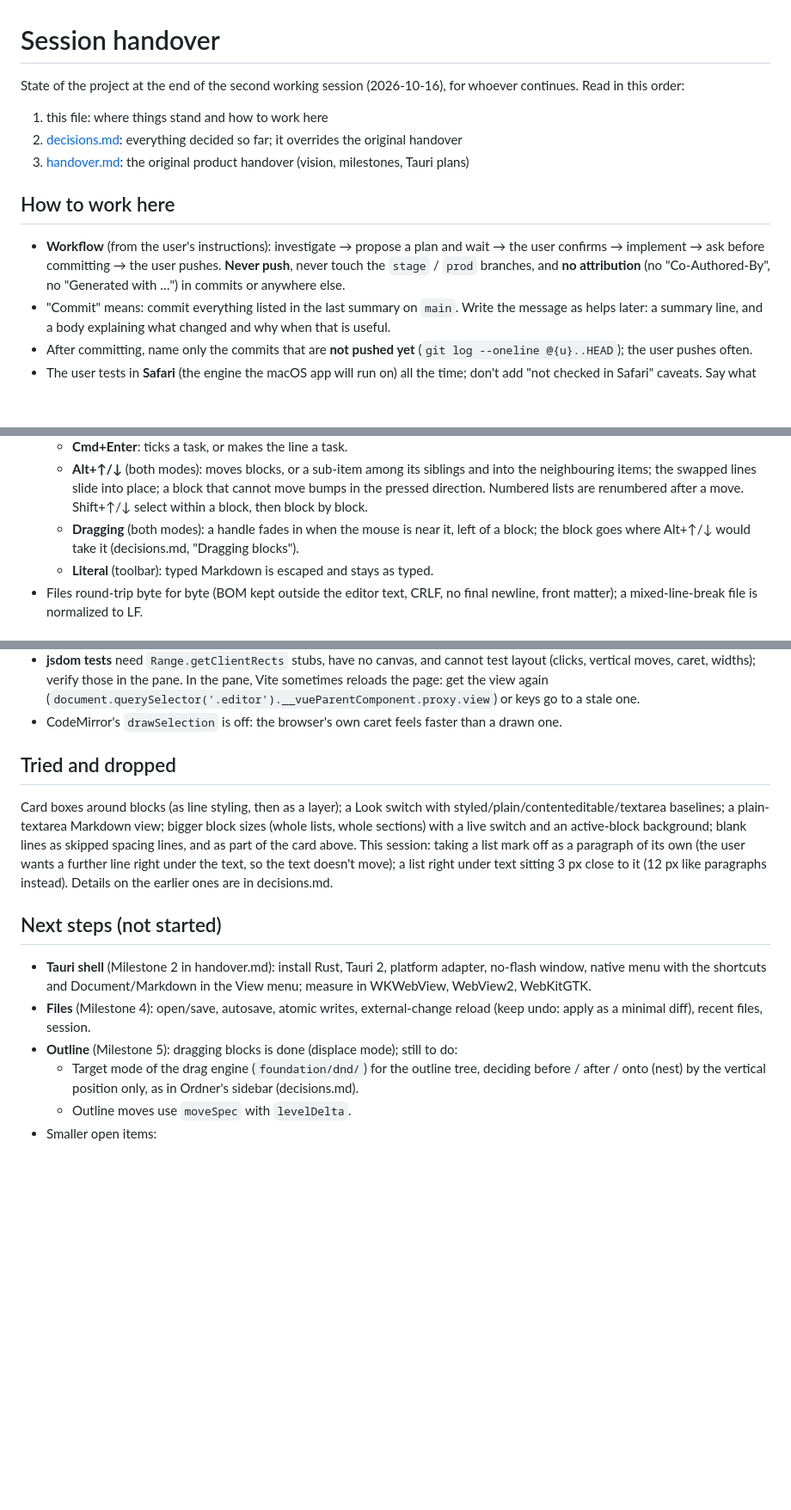
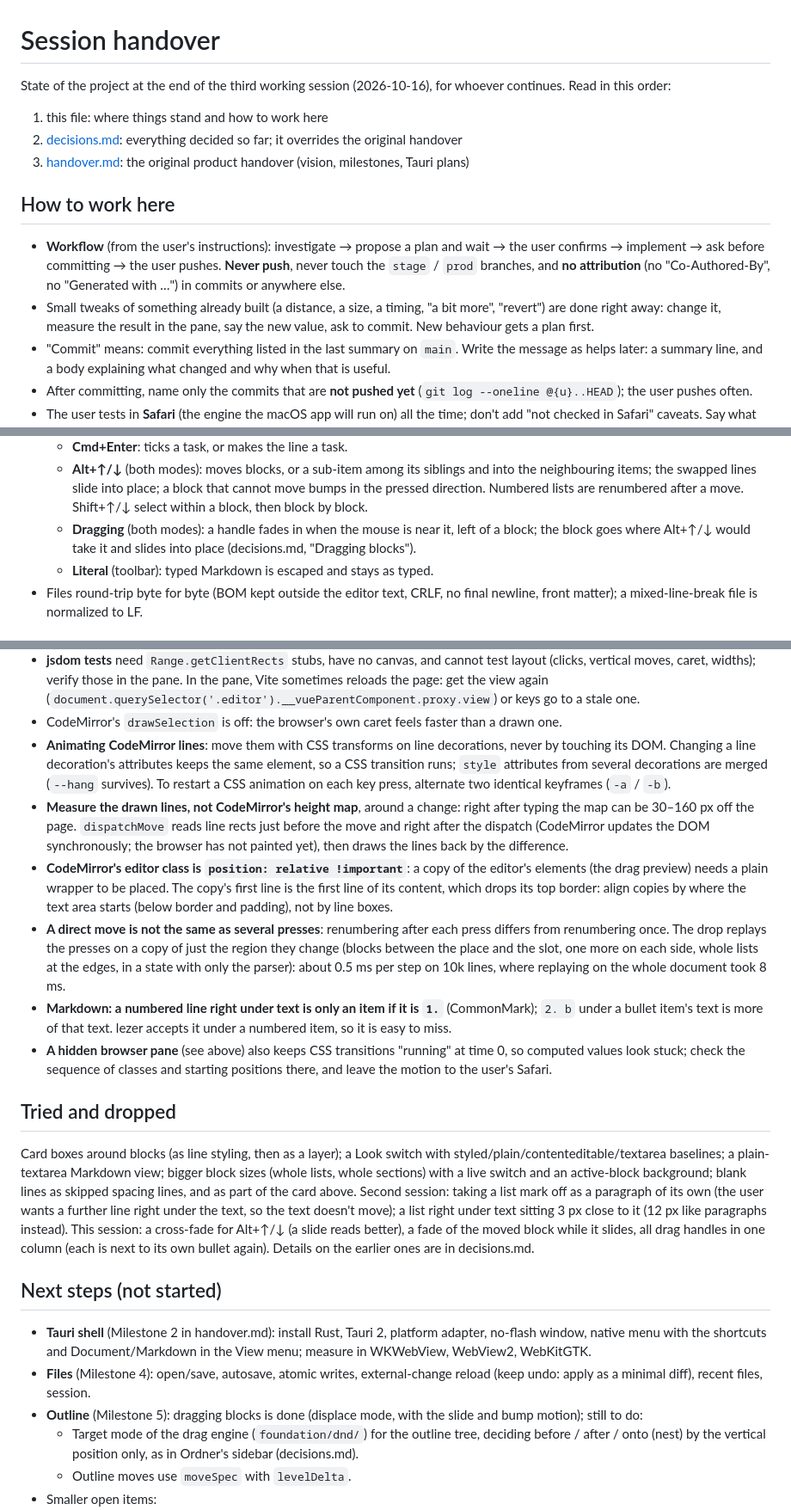
Before and after one commit to vbgm/editor, a Markdown page: docs/session-handover.md, 3 parts joined by grey strips. Shown at 86% size. Drawn GitHub-style; blank space fills up the shorter version.

Commit message:
Handover for the end of the third session
session-handover.md: what this session built (dragging blocks, the slide
and bump of moves, numbering fixes), where the values to tune live, how
small tweaks are handled, lessons learned (animating CodeMirror lines,
measuring drawn lines, replaying moves on a region, numbered lines under
text, the hidden pane), and what was tried and dropped.

```diff
--- a/docs/session-handover.md
+++ b/docs/session-handover.md
@@ -1,6 +1,6 @@
 # Session handover
 
-State of the project at the end of the second working session (2026-10-16), for whoever continues.
+State of the project at the end of the third working session (2026-10-16), for whoever continues.
 Read in this order:
 
 1. this file: where things stand and how to work here
@@ -10,6 +10,7 @@ Read in this order:
 ## How to work here
 
 - **Workflow** (from the user's instructions): investigate → propose a plan and wait → the user confirms → implement → ask before committing → the user pushes. **Never push**, never touch the `stage` / `prod` branches, and **no attribution** (no "Co-Authored-By", no "Generated with …") in commits or anywhere else.
+- Small tweaks of something already built (a distance, a size, a timing, "a bit more", "revert") are done right away: change it, measure the result in the pane, say the new value, ask to commit. New behaviour gets a plan first.
 - "Commit" means: commit everything listed in the last summary on `main`. Write the message as helps later: a summary line, and a body explaining what changed and why when that is useful.
 - After committing, name only the commits that are **not pushed yet** (`git log --oneline @{u}..HEAD`); the user pushes often.
 - The user tests in **Safari** (the engine the macOS app will run on) all the time; don't add "not checked in Safari" caveats. Say what you verified in the browser pane (Chromium) and how.
@@ -58,7 +69,7 @@ One CodeMirror 6 editor (in `src/app/editor/`) with two modes, switched by the M
   - **Cmd+7 / Cmd+8**: numbers / bullets, kept nested. Turning an item off and on gives back the same file. A quoted line loses its quote.
   - **Cmd+Enter**: ticks a task, or makes the line a task.
   - **Alt+↑/↓** (both modes): moves blocks, or a sub-item among its siblings and into the neighbouring items; the swapped lines slide into place; a block that cannot move bumps in the pressed direction. Numbered lists are renumbered after a move. Shift+↑/↓ select within a block, then block by block.
-  - **Dragging** (both modes): a handle fades in when the mouse is near it, left of a block; the block goes where Alt+↑/↓ would take it (decisions.md, "Dragging blocks").
+  - **Dragging** (both modes): a handle fades in when the mouse is near it, left of a block; the block goes where Alt+↑/↓ would take it and slides into place (decisions.md, "Dragging blocks").
   - **Literal** (toolbar): typed Markdown is escaped and stays as typed.
 - Files round-trip byte for byte (BOM kept outside the editor text, CRLF, no final newline, front matter); a mixed-line-break file is normalized to LF.
 
@@ -106,16 +117,22 @@ One CodeMirror 6 editor (in `src/app/editor/`) with two modes, switched by the M
 - **Anything wider than the window** makes CodeMirror's scroll-into-view scroll the whole app sideways; the app's children have `min-width: 0` and the toolbar/stats scroll on their own.
 - **jsdom tests** need `Range.getClientRects` stubs, have no canvas, and cannot test layout (clicks, vertical moves, caret, widths); verify those in the pane. In the pane, Vite sometimes reloads the page: get the view again (`document.querySelector('.editor').__vueParentComponent.proxy.view`) or keys go to a stale one.
 - CodeMirror's `drawSelection` is off: the browser's own caret feels faster than a drawn one.
+- **Animating CodeMirror lines**: move them with CSS transforms on line decorations, never by touching its DOM. Changing a line decoration's attributes keeps the same element, so a CSS transition runs; `style` attributes from several decorations are merged (`--hang` survives). To restart a CSS animation on each key press, alternate two identical keyframes (`-a` / `-b`).
+- **Measure the drawn lines, not CodeMirror's height map**, around a change: right after typing the map can be 30–160 px off the page. `dispatchMove` reads line rects just before the move and right after the dispatch (CodeMirror updates the DOM synchronously; the browser has not painted yet), then draws the lines back by the difference.
+- **CodeMirror's editor class is `position: relative !important`**: a copy of the editor's elements (the drag preview) needs a plain wrapper to be placed. The copy's first line is the first line of its content, which drops its top border: align copies by where the text area starts (below border and padding), not by line boxes.
+- **A direct move is not the same as several presses**: renumbering after each press differs from renumbering once. The drop replays the presses on a copy of just the region they change (blocks between the place and the slot, one more on each side, whole lists at the edges, in a state with only the parser): about 0.5 ms per step on 10k lines, where replaying on the whole document took 8 ms.
+- **Markdown: a numbered line right under text is only an item if it is `1.`** (CommonMark); `2. b` under a bullet item's text is more of that text. lezer accepts it under a numbered item, so it is easy to miss.
+- **A hidden browser pane** (see above) also keeps CSS transitions "running" at time 0, so computed values look stuck; check the sequence of classes and starting positions there, and leave the motion to the user's Safari.
 
 ## Tried and dropped
 
-Card boxes around blocks (as line styling, then as a layer); a Look switch with styled/plain/contenteditable/textarea baselines; a plain-textarea Markdown view; bigger block sizes (whole lists, whole sections) with a live switch and an active-block background; blank lines as skipped spacing lines, and as part of the card above. This session: taking a list mark off as a paragraph of its own (the user wants a further line right under the text, so the text doesn't move); a list right under text sitting 3 px close to it (12 px like paragraphs instead). Details on the earlier ones are in decisions.md.
+Card boxes around blocks (as line styling, then as a layer); a Look switch with styled/plain/contenteditable/textarea baselines; a plain-textarea Markdown view; bigger block sizes (whole lists, whole sections) with a live switch and an active-block background; blank lines as skipped spacing lines, and as part of the card above. Second session: taking a list mark off as a paragraph of its own (the user wants a further line right under the text, so the text doesn't move); a list right under text sitting 3 px close to it (12 px like paragraphs instead). This session: a cross-fade for Alt+↑/↓ (a slide reads better), a fade of the moved block while it slides, all drag handles in one column (each is next to its own bullet again). Details on the earlier ones are in decisions.md.
 
 ## Next steps (not started)
 
 - **Tauri shell** (Milestone 2 in handover.md): install Rust, Tauri 2, platform adapter, no-flash window, native menu with the shortcuts and Document/Markdown in the View menu; measure in WKWebView, WebView2, WebKitGTK.
 - **Files** (Milestone 4): open/save, autosave, atomic writes, external-change reload (keep undo: apply as a minimal diff), recent files, session.
-- **Outline** (Milestone 5): dragging blocks is done (displace mode); still to do:
+- **Outline** (Milestone 5): dragging blocks is done (displace mode, with the slide and bump motion); still to do:
   - Target mode of the drag engine (`foundation/dnd/`) for the outline tree, deciding before / after / onto (nest) by the vertical position only, as in Ordner's sidebar (decisions.md).
   - Outline moves use `moveSpec` with `levelDelta`.
 - Smaller open items:
```
Also changed, not shown: other parts of docs/session-handover.md (+11 -1 lines).
